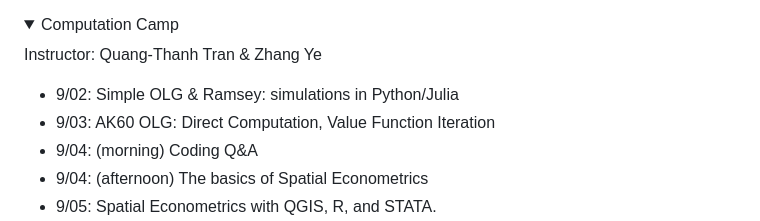
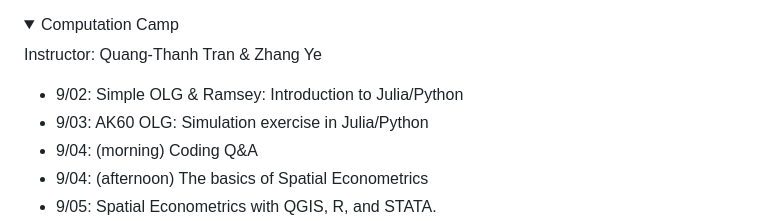
Before and after one commit to thanhqtran/tohoku_bootcamp, a Markdown page: 2024_summer/readme.md, the part around the change. Rendered like a GitHub page; folded sections open.

```diff
--- a/2024_summer/readme.md
+++ b/2024_summer/readme.md
@@ -106,8 +106,8 @@ Spatial Econometrics concerns econometric analysis with geospatial data. In this
 
   Instructor: Quang-Thanh Tran & Zhang Ye
 
-- 9/02: Simple OLG & Ramsey: simulations in Python/Julia
-- 9/03: AK60 OLG: Direct Computation, Value Function Iteration
+- 9/02: Simple OLG & Ramsey: Introduction to Julia/Python
+- 9/03: AK60 OLG: Simulation exercise in Julia/Python
 - 9/04: (morning) Coding Q&A
 - 9/04: (afternoon) The basics of Spatial Econometrics
 - 9/05: Spatial Econometrics with QGIS, R, and STATA.
```
